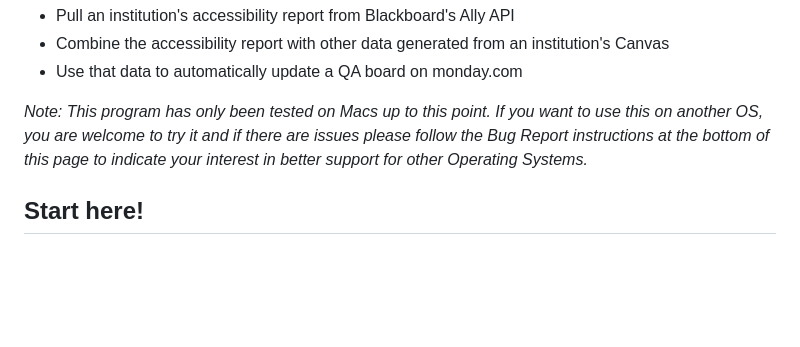
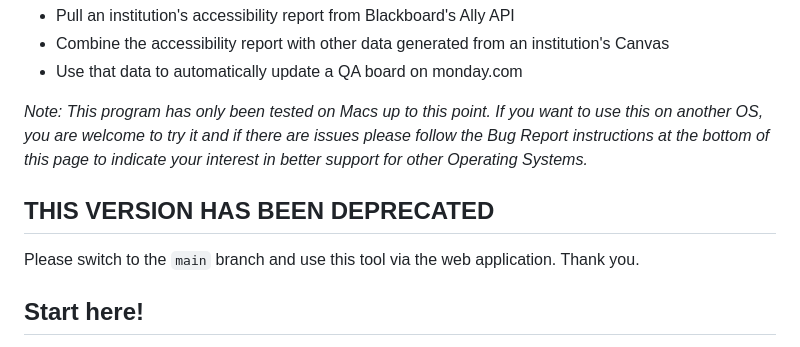
Before and after one commit to usu-cidi/qa-update, a Markdown page: README.md, the part around the change. GitHub-like rendering; blank space fills up the shorter version.

Commit message:
adding deprecation notice

```diff
--- a/README.md
+++ b/README.md
@@ -10,6 +10,10 @@ This repository contains a script that will:
 * Use that data to automatically update a QA board on monday.com
 
 _Note: This program has only been tested on Macs up to this point. If you want to use this on another OS, you are welcome to try it and if there are issues please follow the Bug Report instructions at the bottom of this page to indicate your interest in better support for other Operating Systems._
+
+## THIS VERSION HAS BEEN DEPRECATED
+Please switch to the `main` branch and use this tool via the web application. Thank you.
+
 
 ## Start here!
 In these instructions, I will walk you through the process of running this program.
```
